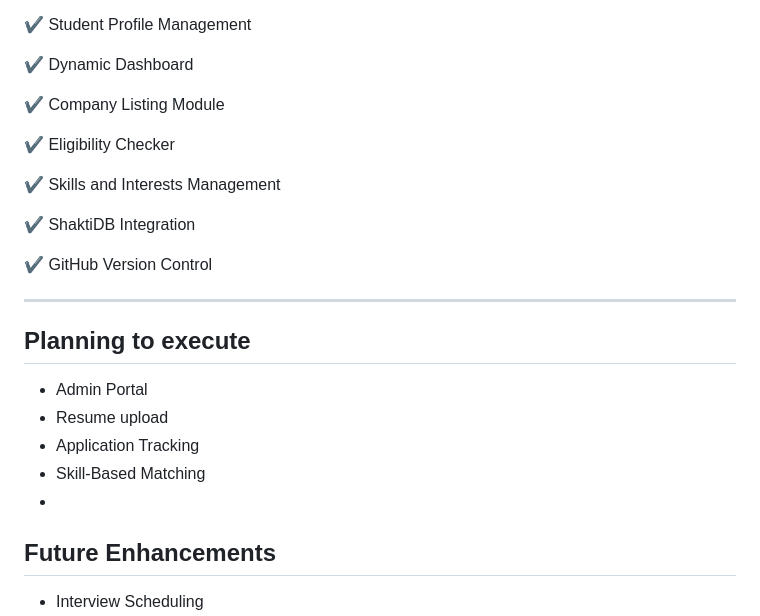
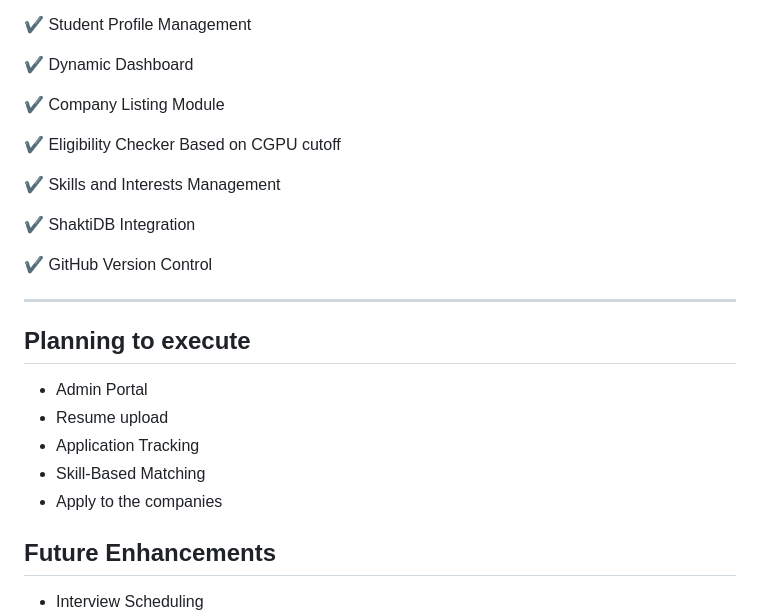
Before and after one commit to Athiraa1804/CareerPulse, a Markdown page: README.md, the part around the change. GitHub-like rendering.

```diff
--- a/README.md
+++ b/README.md
@@ -186,7 +186,7 @@ Stores:
 
 ✔ Company Listing Module
 
-✔ Eligibility Checker
+✔ Eligibility Checker Based on CGPU cutoff
 
 ✔ Skills and Interests Management
 
@@ -201,7 +201,8 @@ Stores:
 * Resume upload
 * Application Tracking
 * Skill-Based Matching
-*
+* Apply to the companies
+
 ## Future Enhancements
 
 * Interview Scheduling
```
